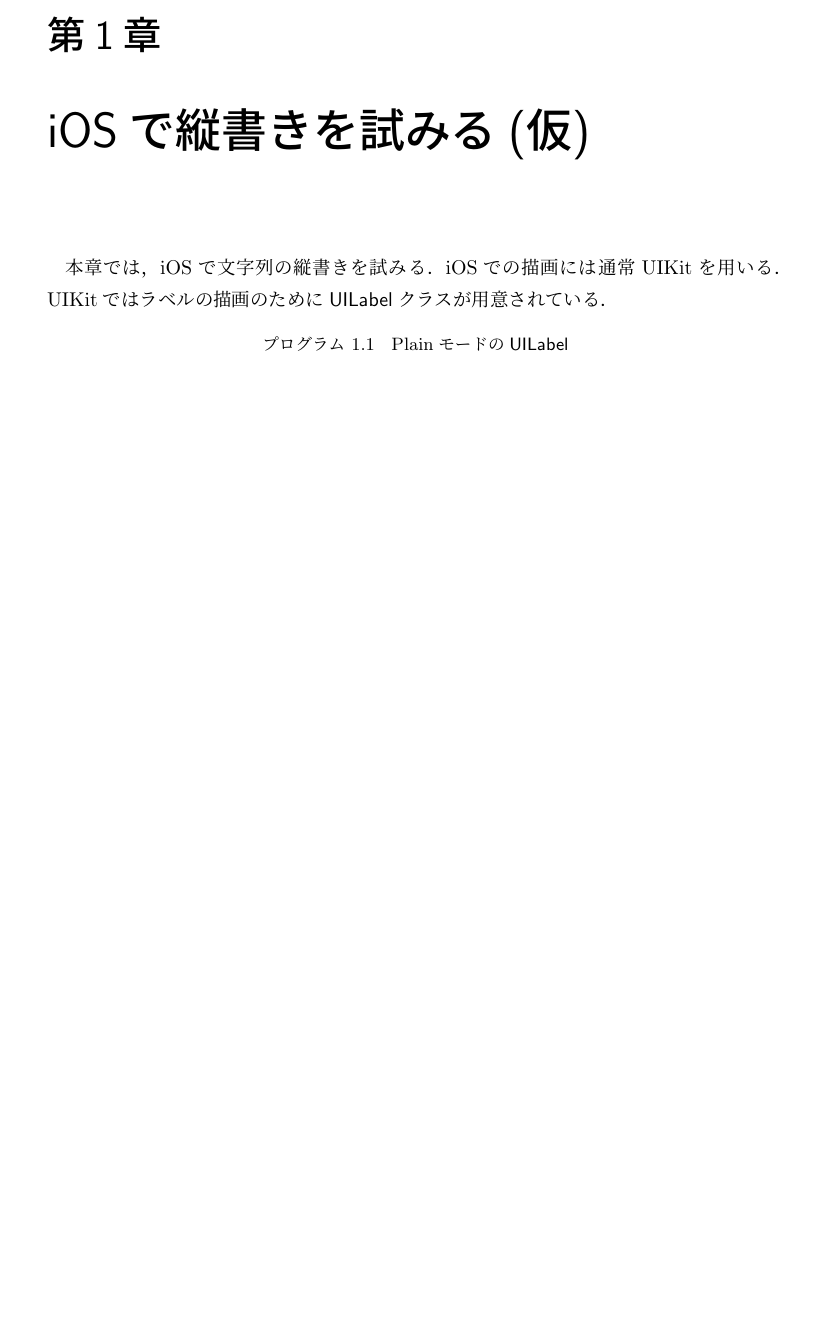
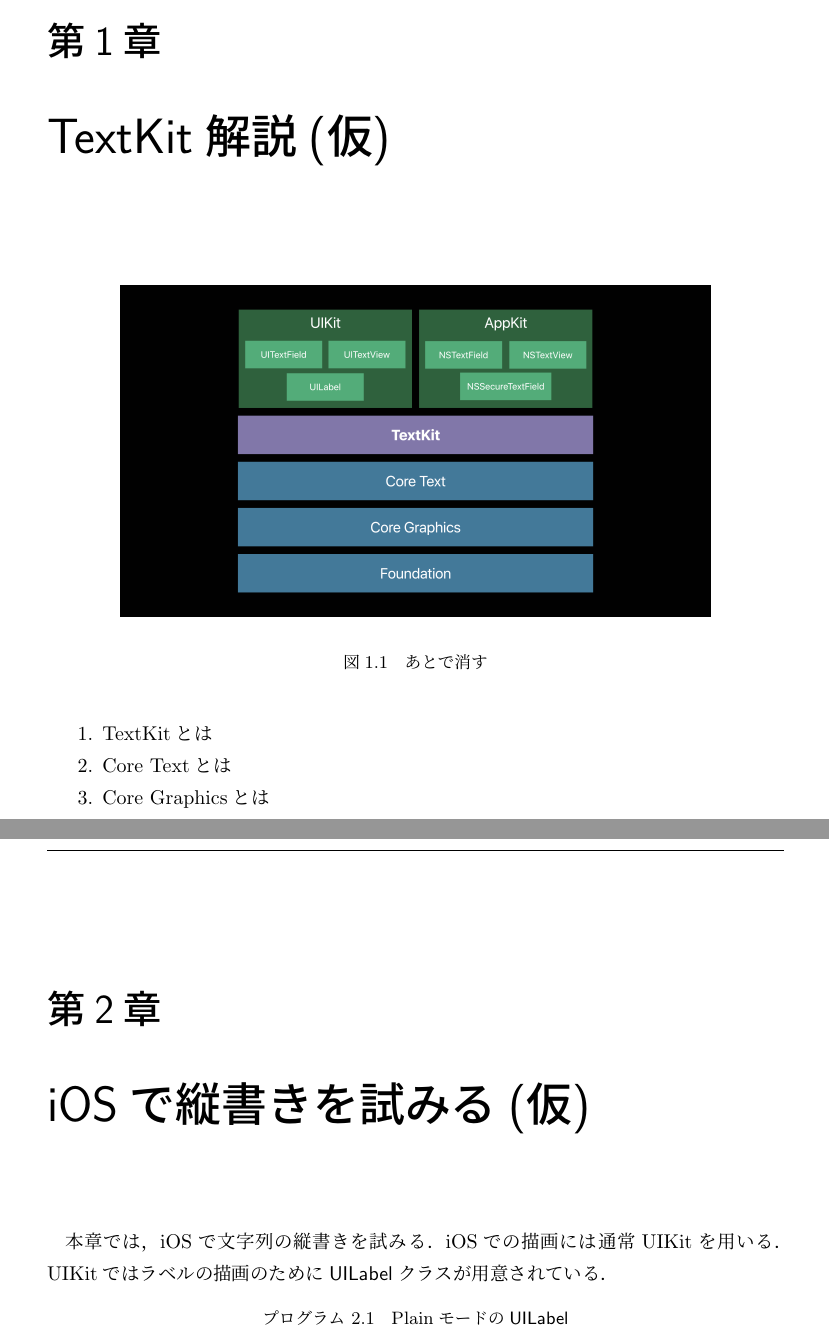
Before and after one commit to S-Shimotori/iOSDC2018Draft, a LaTeX book (Book/main.tex, which reads Book/text/ios/textKit/introduction.tex): part of page 9 of 20 before the commit and two parts of pages 9 and 11 of 22 after it, the two joined at a grey line, cut so that both start at the same text, the shorter picture padded with empty space. Compiled offline with pLaTeX and dvipdfmx; a LaTeX package or settings file that is missing is left out.

Commit message:
Add chapter for TextKit

```diff
--- a/Book/main.tex
+++ b/Book/main.tex
@@ -186,6 +186,10 @@
 \part{iOS}\label{part:ios}
 \restoregeometry
 
+\chapter{TextKit解説(仮)}\label{chapter:ios/textKit}
+\thispagestyle{plain}
+\input{text/ios/textKit/introduction}
+
 \chapter{iOSで縦書きを試みる(仮)}\label{chapter:ios/vertical}
 \thispagestyle{plain}
 \input{text/ios/vertical/introduction}
--- /dev/null
+++ b/Book/text/ios/textKit/introduction.tex
@@ -0,0 +1,12 @@
+\begin{figure}[htbp]
+    \begin{center}
+        \includegraphics[width=0.8\linewidth]{images/textKit_hierarchie.png}
+    \end{center}
+    \caption{あとで消す}
+\end{figure}
+
+\begin{enumerate}
+    \item TextKitとは
+    \item Core Textとは
+    \item Core Graphicsとは
+\end{enumerate}
```
Also changed, not shown: Book/images/textKit_hierarchie.png (added).
